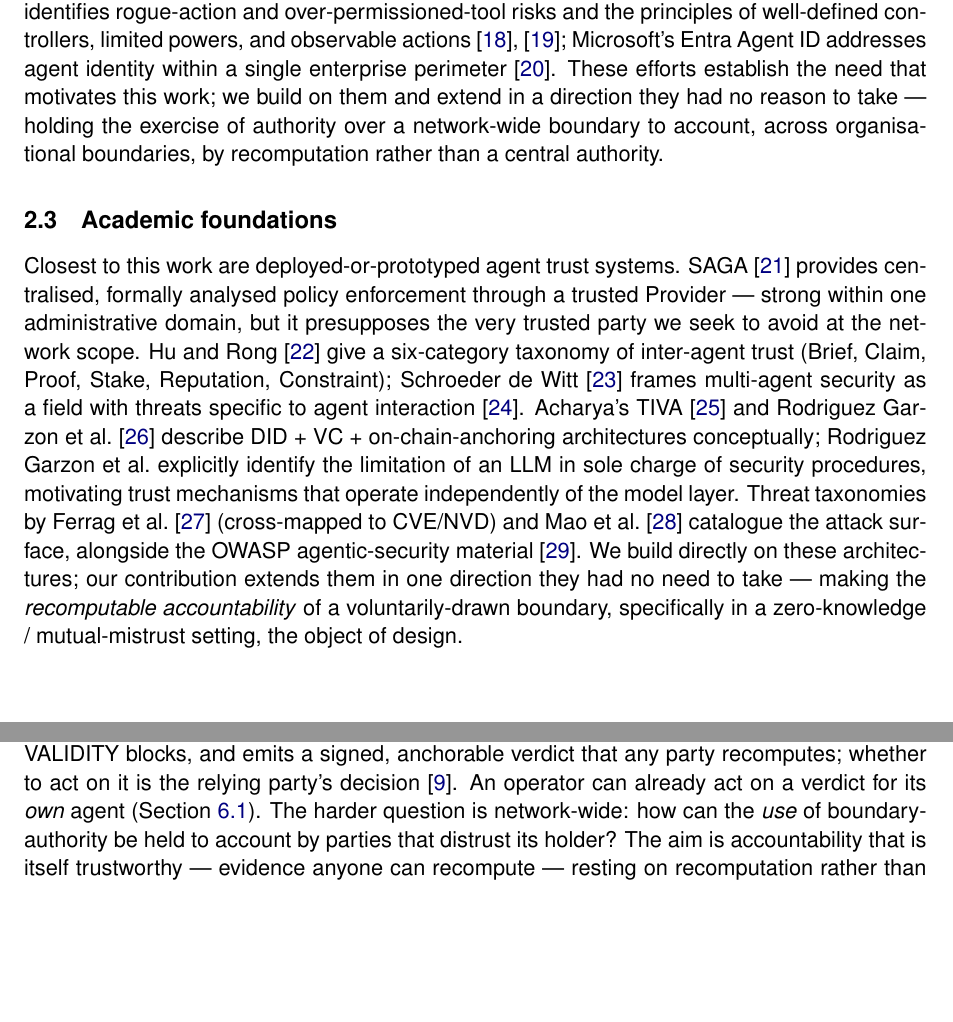
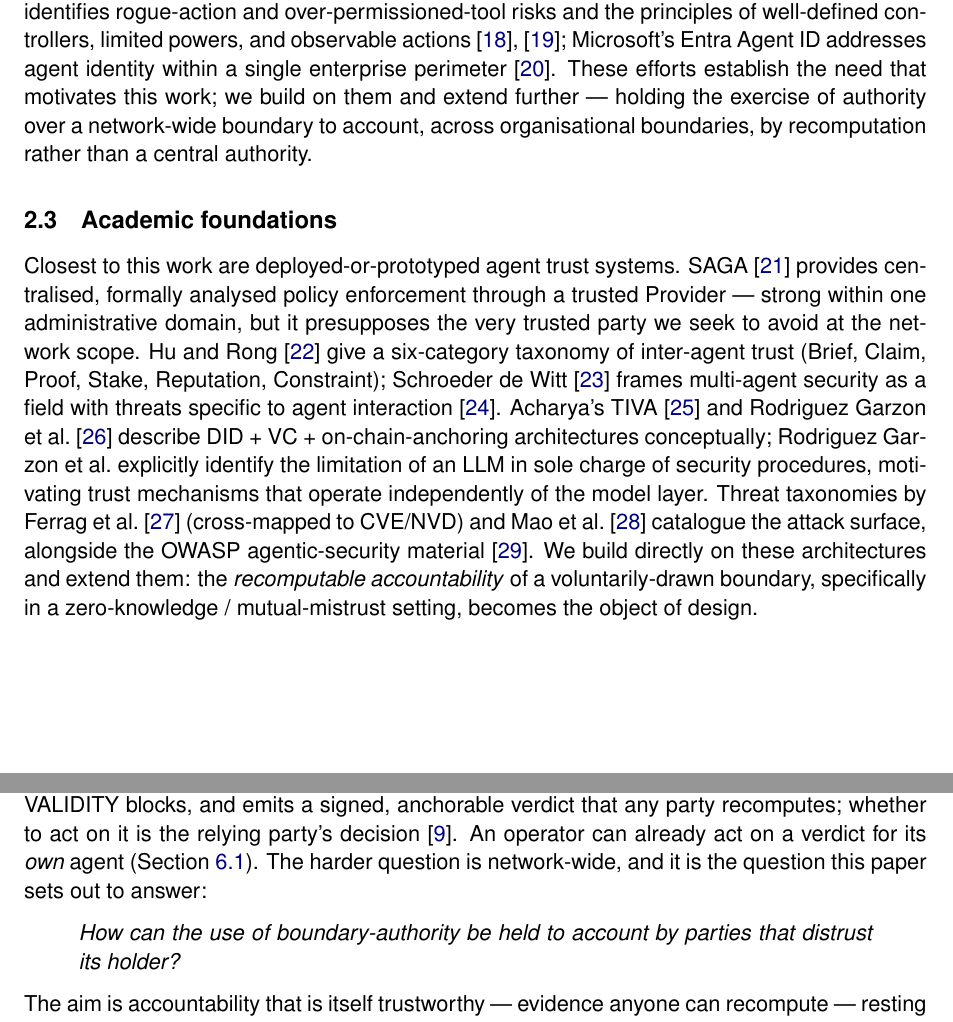
Before and after one commit to MoltyCel/moltrust-protocol, a LaTeX paper (papers/arxiv-v2/v2-paper.tex, which reads papers/arxiv-v2/front-sections.tex, papers/arxiv-v2/spine-sections.tex): two parts of pages 3 and 5 of 16, joined at a grey line, cut so that both start at the same text, the shorter picture padded with empty space. Compiled offline with pdfLaTeX.

Commit message:
docs(paper): Lars 2nd-read fixes — dedupe §2.2/§2.3, denoise §2.5, highlight §4 question
1. Removed the repeated 'they had no reason/need to take' (§2.2 + §2.3) and made the two
   distinct: §2.2 'we build on them and extend further —…'; §2.3 'We build directly on these
   architectures and extend them: the recomputable accountability … becomes the object of design.'
   grep: 'no reason to take'=0, 'no need to take'=0.
2. §2.5 'shows the question is a live one' -> 'shows the question arises in practice'. 'a live one'=0.
3. §4 core research question set apart as an emphasised block quote ('…and it is the question this
   paper sets out to answer:' + italic 'How can the use of boundary-authority be held to account by
   parties that distrust its holder?'), making it visible as THE question (peer to the §4.2 'pivot').
Substance/citations/mechanics unchanged. natbib/bibtex compile clean (16 pp, 0 undefined).

```diff
--- a/papers/arxiv-v2/front-sections.tex
+++ b/papers/arxiv-v2/front-sections.tex
@@ -52,11 +52,11 @@ The Singapore IMDA \textit{Model AI Governance Framework for Agentic AI} (Januar
 
 \subsection{Industry framework convergence}
 
-Anthropic's \textit{Trustworthy Agents in Practice} (April 2026) states that the model layer alone cannot secure agentic AI and calls for shared infrastructure no single vendor can provide, favouring open standards over proprietary alternatives \cite{ref11_anthropic}; Anthropic reaffirmed and operationalised this position in \textit{Zero Trust for AI Agents} (May 2026) \cite{ref58_anthropic_zerotrust}. Google's SAIF~2.0 Agent Risk Map identifies rogue-action and over-permissioned-tool risks and the principles of well-defined controllers, limited powers, and observable actions \cite{ref12_google,ref24_cosai}; Microsoft's Entra Agent ID addresses agent identity within a single enterprise perimeter \cite{ref25_entra}. These efforts establish the need that motivates this work; we build on them and extend in a direction they had no reason to take — holding the exercise of authority over a network-wide boundary to account, across organisational boundaries, by recomputation rather than a central authority.
+Anthropic's \textit{Trustworthy Agents in Practice} (April 2026) states that the model layer alone cannot secure agentic AI and calls for shared infrastructure no single vendor can provide, favouring open standards over proprietary alternatives \cite{ref11_anthropic}; Anthropic reaffirmed and operationalised this position in \textit{Zero Trust for AI Agents} (May 2026) \cite{ref58_anthropic_zerotrust}. Google's SAIF~2.0 Agent Risk Map identifies rogue-action and over-permissioned-tool risks and the principles of well-defined controllers, limited powers, and observable actions \cite{ref12_google,ref24_cosai}; Microsoft's Entra Agent ID addresses agent identity within a single enterprise perimeter \cite{ref25_entra}. These efforts establish the need that motivates this work; we build on them and extend further — holding the exercise of authority over a network-wide boundary to account, across organisational boundaries, by recomputation rather than a central authority.
 
 \subsection{Academic foundations}
 
-Closest to this work are deployed-or-prototyped agent trust systems. SAGA \cite{ref16_syros} provides centralised, formally analysed policy enforcement through a trusted Provider — strong within one administrative domain, but it presupposes the very trusted party we seek to avoid at the network scope. Hu and Rong \cite{ref15_hurong} give a six-category taxonomy of inter-agent trust (Brief, Claim, Proof, Stake, Reputation, Constraint); Schroeder de Witt \cite{ref14_schroederdewitt} frames multi-agent security as a field with threats specific to agent interaction \cite{ref26_motwani}. Acharya's TIVA \cite{ref17_acharya} and Rodriguez Garzon et al.\ \cite{ref36_rodriguezgarzon} describe DID + VC + on-chain-anchoring architectures conceptually; Rodriguez Garzon et al.\ explicitly identify the limitation of an LLM in sole charge of security procedures, motivating trust mechanisms that operate independently of the model layer. Threat taxonomies by Ferrag et al.\ \cite{ref18_ferrag} (cross-mapped to CVE/NVD) and Mao et al.\ \cite{ref20_mao} catalogue the attack surface, alongside the OWASP agentic-security material \cite{ref19_owasp}. We build directly on these architectures; our contribution extends them in one direction they had no need to take — making the \emph{recomputable accountability} of a voluntarily-drawn boundary, specifically in a zero-knowledge / mutual-mistrust setting, the object of design.
+Closest to this work are deployed-or-prototyped agent trust systems. SAGA \cite{ref16_syros} provides centralised, formally analysed policy enforcement through a trusted Provider — strong within one administrative domain, but it presupposes the very trusted party we seek to avoid at the network scope. Hu and Rong \cite{ref15_hurong} give a six-category taxonomy of inter-agent trust (Brief, Claim, Proof, Stake, Reputation, Constraint); Schroeder de Witt \cite{ref14_schroederdewitt} frames multi-agent security as a field with threats specific to agent interaction \cite{ref26_motwani}. Acharya's TIVA \cite{ref17_acharya} and Rodriguez Garzon et al.\ \cite{ref36_rodriguezgarzon} describe DID + VC + on-chain-anchoring architectures conceptually; Rodriguez Garzon et al.\ explicitly identify the limitation of an LLM in sole charge of security procedures, motivating trust mechanisms that operate independently of the model layer. Threat taxonomies by Ferrag et al.\ \cite{ref18_ferrag} (cross-mapped to CVE/NVD) and Mao et al.\ \cite{ref20_mao} catalogue the attack surface, alongside the OWASP agentic-security material \cite{ref19_owasp}. We build directly on these architectures and extend them: the \emph{recomputable accountability} of a voluntarily-drawn boundary, specifically in a zero-knowledge / mutual-mistrust setting, becomes the object of design.
 
 \subsection{Governance, data-availability, and Sybil-resistance lineages}
 \label{subsec:lineages}
--- a/papers/arxiv-v2/spine-sections.tex
+++ b/papers/arxiv-v2/spine-sections.tex
@@ -14,7 +14,13 @@
 % Material: TECH_SPEC §17.2.1 + ADR CEP-Governance + v1.9 §3.5 (promoted).
 % ---------------------------------------------------------------------
 
-Wherever a boundary is drawn, authority over it accrues to its drawer — the power to decide who is admitted and who is excluded — and that authority can be exercised opaquely. Section~\ref{sec:background} described the MolTrust layer as it runs today: it verifies an Agent Authorization Envelope (AAE), evaluates a proposed action against the envelope's MANDATE, CONSTRAINTS, and VALIDITY blocks, and emits a signed, anchorable verdict that any party recomputes; whether to act on it is the relying party's decision \cite{ref28_techspec}. An operator can already act on a verdict for its \emph{own} agent (Section~\ref{subsec:protocol-not-deployer}). The harder question is network-wide: how can the \emph{use} of boundary-authority be held to account by parties that distrust its holder? The aim is accountability that is itself trustworthy — evidence anyone can recompute — resting on recomputation rather than a new trusted party.
+Wherever a boundary is drawn, authority over it accrues to its drawer — the power to decide who is admitted and who is excluded — and that authority can be exercised opaquely. Section~\ref{sec:background} described the MolTrust layer as it runs today: it verifies an Agent Authorization Envelope (AAE), evaluates a proposed action against the envelope's MANDATE, CONSTRAINTS, and VALIDITY blocks, and emits a signed, anchorable verdict that any party recomputes; whether to act on it is the relying party's decision \cite{ref28_techspec}. An operator can already act on a verdict for its \emph{own} agent (Section~\ref{subsec:protocol-not-deployer}). The harder question is network-wide, and it is the question this paper sets out to answer:
+
+\begin{quote}
+\emph{How can the use of boundary-authority be held to account by parties that distrust its holder?}
+\end{quote}
+
+\noindent The aim is accountability that is itself trustworthy — evidence anyone can recompute — resting on recomputation rather than a new trusted party.
 
 This is what the Combined Evidence Protocol provides, and it provides it \emph{as evidence}: the protocol audits how authority is used, while the authority itself stays with whoever holds it (Section~\ref{sec:scope}). The rest of this section states why the natural ways to certify such evidence fail, and the oracle problem any conditions-based scheme must dissolve.
 
```
Also changed, not shown: papers/arxiv-v2/front-sections.tex (2 more changed lines).
